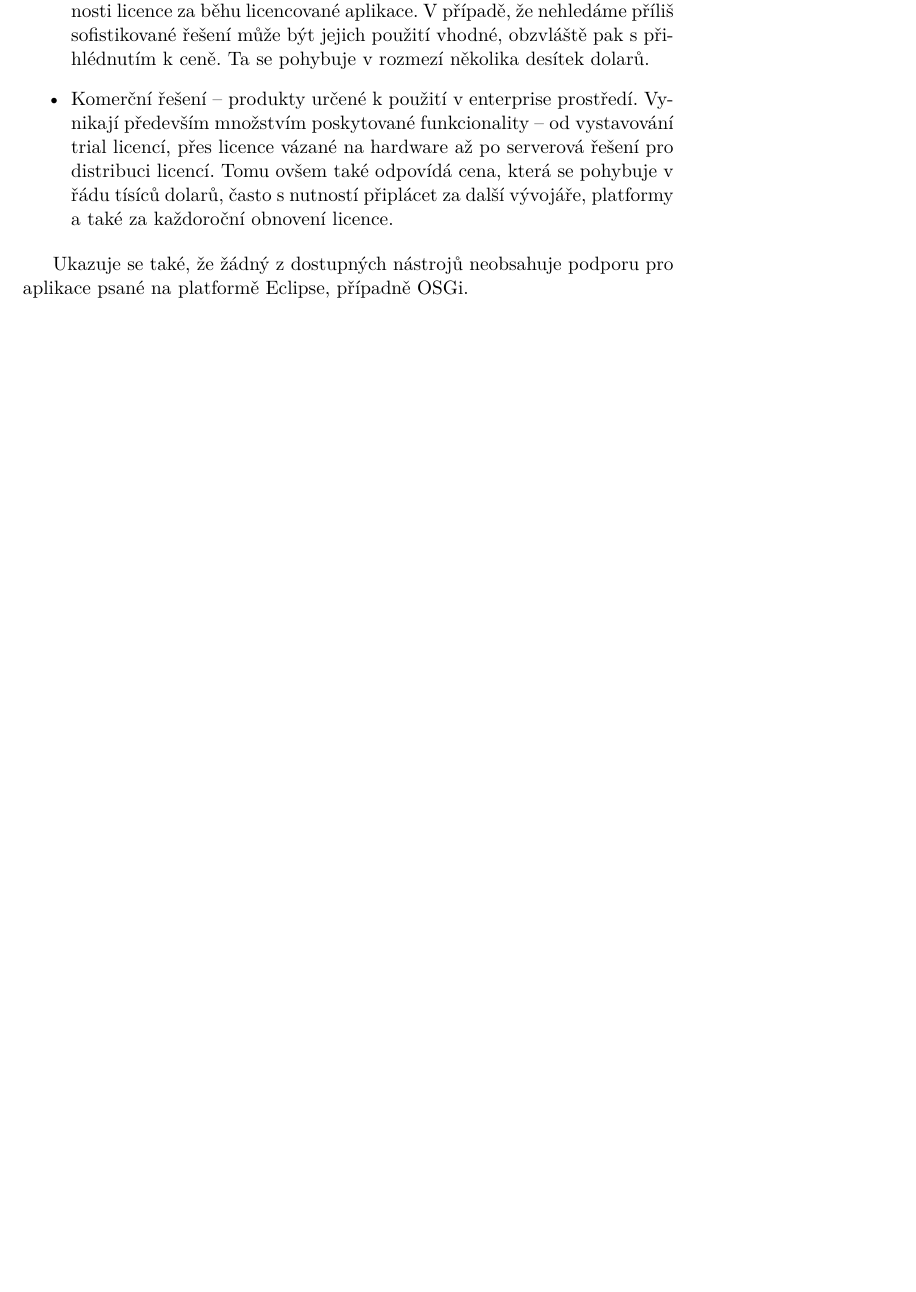
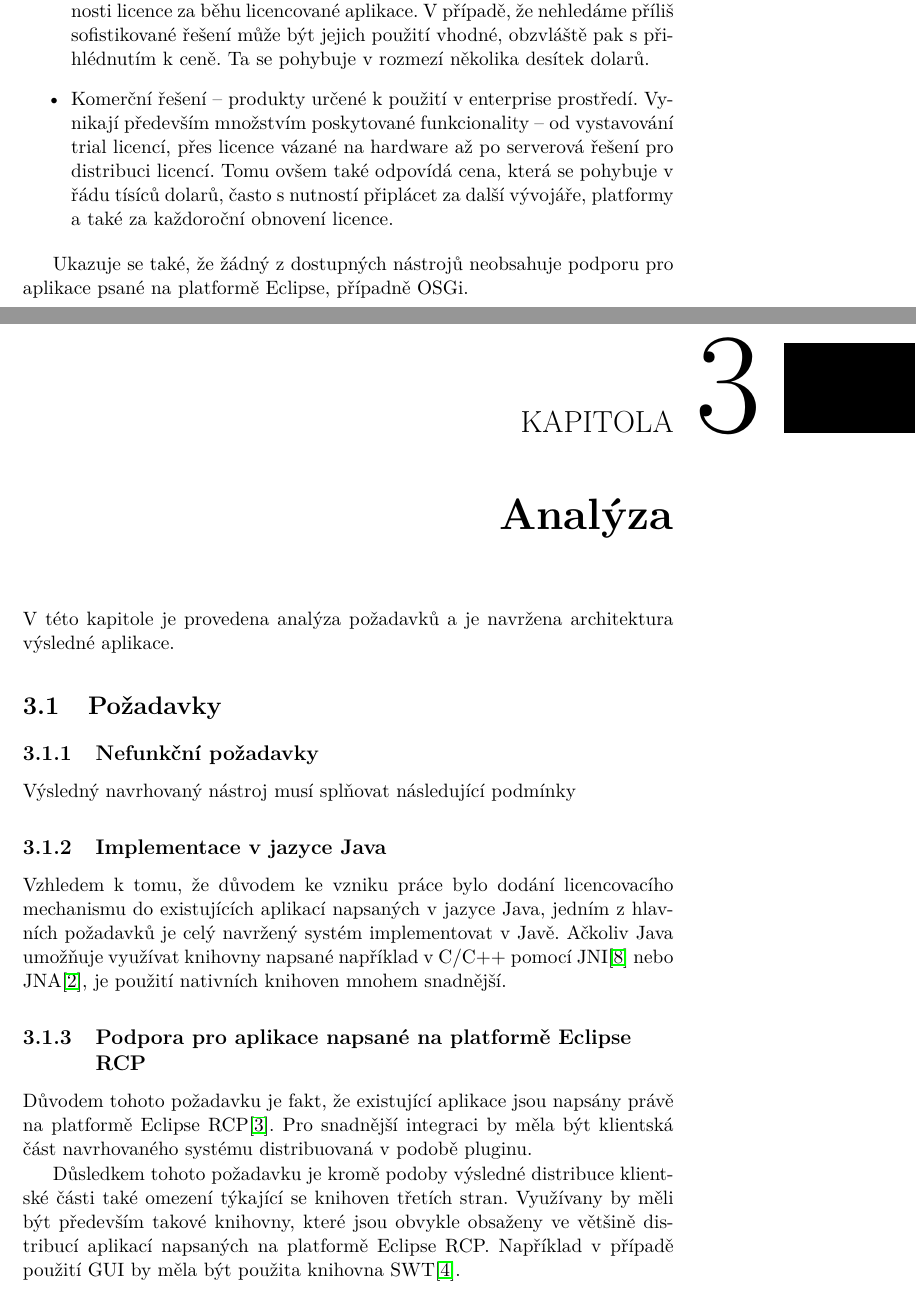
Before and after one commit to vybirjan/MP, a LaTeX thesis (DP_Vybiral_Jan_2012.tex, which reads chapters/03-analysis.tex): part of page 25 of 29 before the commit and two parts of pages 25 and 27 of 31 after it, the two joined at a grey line, cut so that both start at the same text, the shorter picture padded with empty space. Compiled offline with pdfLaTeX.

Commit message:
first draft of section 3

```diff
--- a/chapters/03-analysis.tex
+++ b/chapters/03-analysis.tex
@@ -0,0 +1,31 @@
+\chapter{Analýza}
+
+V této kapitole je provedena analýza požadavků a je navržena architektura
+výsledné aplikace.
+
+\section{Požadavky}
+
+\subsection{Nefunkční požadavky}
+
+Výsledný navrhovaný nástroj musí splňovat následující podmínky
+
+\subsection{Implementace v jazyce Java}
+
+Vzhledem k tomu, že důvodem ke vzniku práce bylo dodání licencovacího mechanismu
+do existujících aplikací napsaných v jazyce Java, jedním z hlavních požadavků
+je celý navržený systém implementovat v Javě. Ačkoliv Java umožňuje využívat
+knihovny napsané například v C/C++ pomocí JNI\cite{jni} nebo JNA\cite{jna}, je
+použití nativních knihoven mnohem snadnější.
+
+
+\subsection{Podpora pro aplikace napsané na platformě Eclipse RCP}
+
+Důvodem tohoto požadavku je fakt, že existující aplikace jsou napsány právě na
+platformě Eclipse RCP\cite{eclipse-rcp}. Pro snadnější integraci by měla být
+klientská část navrhovaného systému distribuovaná v podobě pluginu.
+
+Důsledkem tohoto požadavku je kromě podoby výsledné distribuce klientské části
+také omezení týkající se knihoven třetích stran. Využívany by měli být především
+takové knihovny, které jsou obvykle obsaženy ve většině distribucí aplikací
+napsaných na platformě Eclipse RCP. Například v případě použití GUI by měla být
+použita knihovna SWT\cite{swt}.
```
Also changed, not shown: DP_Vybiral_Jan_2012.tex (+6 -0 lines), ref.bib (+33 -0 lines), chapters/03-analysis.tex (23 more changed lines), 1 other file.
